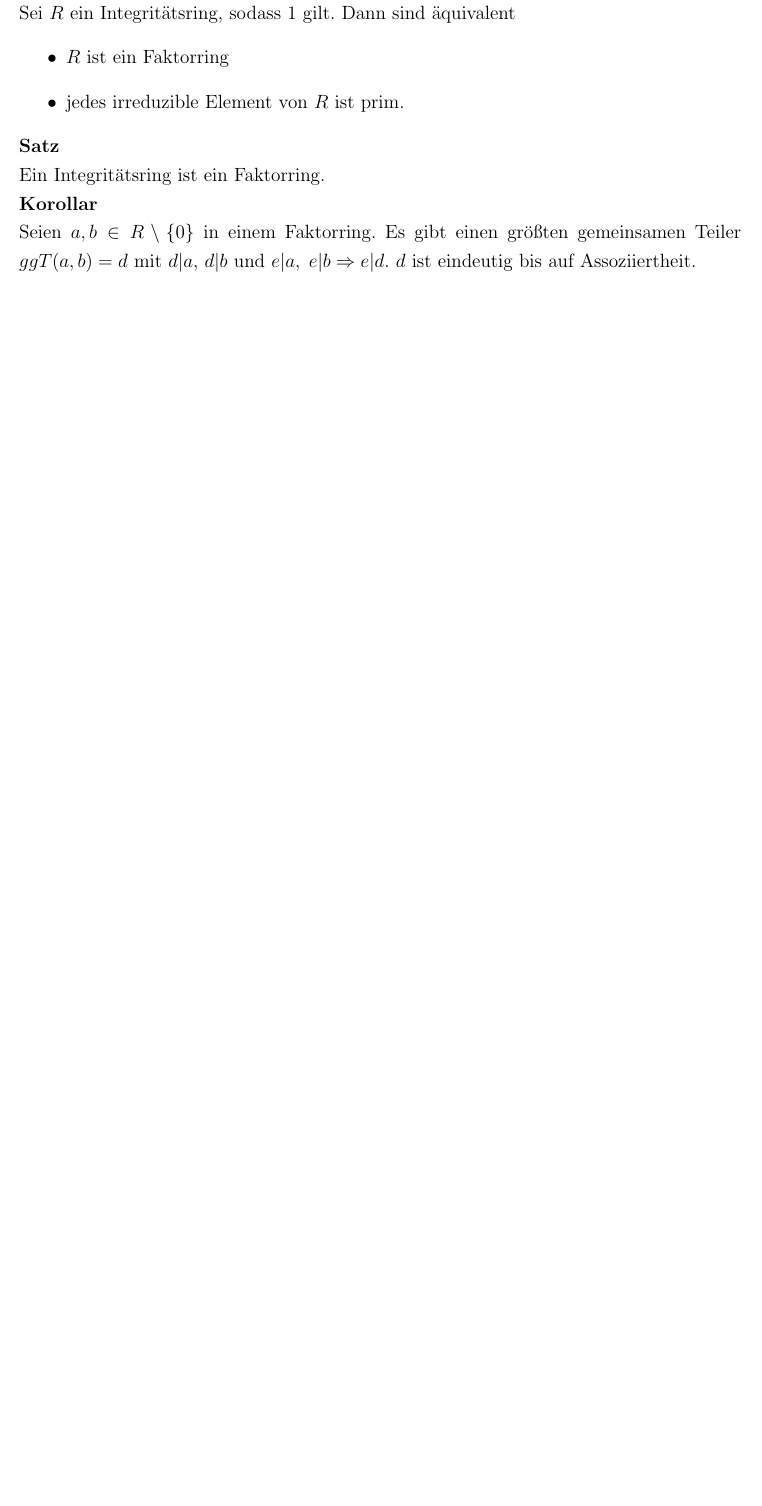
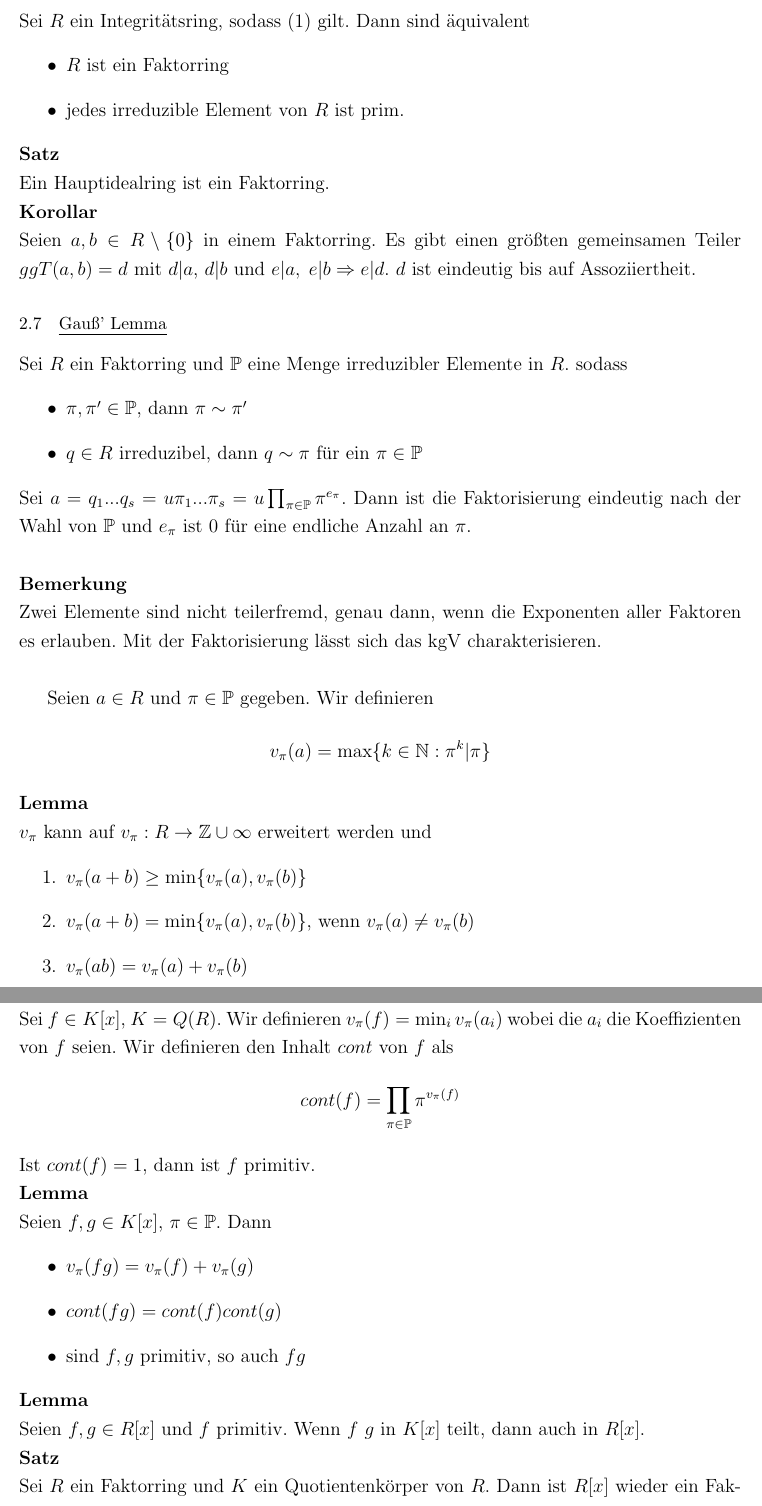
Before and after one commit to lschwartze/semester_5_summaries, a LaTeX document (A/A.tex): part of page 15 of 15 before the commit and two parts of pages 15 and 16 of 16 after it, the two joined at a grey line, cut so that both start at the same text, the shorter picture padded with empty space. Compiled offline with pdfLaTeX.

Commit message:
finish A for week 6

```diff
--- a/A/A.tex
+++ b/A/A.tex
@@ -330,11 +330,42 @@ Ein Faktorring ist ein Integritätsring mit folgenden Eigenschaften \begin{enume
 	\item Wenn $a = q_1 \cdot ... \cdot q_l$, dann $k = l$ und $\pi_i \sim \alpha q_i$
 \end{enumerate}
 \textbf{Satz}\\
-Sei $R$ ein Integritätsring, sodass 1 gilt. Dann sind äquivalent \begin{itemize}
+Sei $R$ ein Integritätsring, sodass (1) gilt. Dann sind äquivalent
+\begin{itemize}
 	\item $R$ ist ein Faktorring
 	\item jedes irreduzible Element von $R$ ist prim.
 \end{itemize}
 \textbf{Satz}\\
-Ein Integritätsring ist ein Faktorring.\\
+Ein Hauptidealring ist ein Faktorring.\\
 \textbf{Korollar}\\
 Seien $a,b \in R\setminus\{0\}$ in einem Faktorring. Es gibt einen größten gemeinsamen Teiler $ggT(a,b) = d$ mit $d | a$, $d | b$ und $e | a, \; e | b \Rightarrow e | d$. $d$ ist eindeutig bis auf Assoziiertheit.
+\subsection{Gauß' Lemma}
+Sei $R$ ein Faktorring und $\mathbb{P}$ eine Menge irreduzibler Elemente in $R$. sodass \begin{itemize}
+	\item $\pi, \pi' \in \mathbb{P}$, dann $\pi \sim \pi'$
+	\item $q \in R$ irreduzibel, dann $q \sim \pi$ für ein $\pi \in \mathbb{P}$
+\end{itemize}
+Sei $a = q_1 ... q_s = u \pi_1 ... \pi_s = u\prod_{\pi \in \mathbb{P}} \pi^{e_\pi}$. Dann ist die Faktorisierung eindeutig nach der Wahl von $\mathbb{P}$ und $e_\pi$ ist 0 für eine endliche Anzahl an $\pi$.\\
+
+\noindent\textbf{Bemerkung}\\
+Zwei Elemente sind nicht teilerfremd, genau dann, wenn die Exponenten aller Faktoren es erlauben. Mit der Faktorisierung lässt sich das kgV charakterisieren.\\
+
+Seien $a \in R$ und $\pi \in \mathbb{P}$ gegeben. Wir definieren \[v_\pi(a) = \max\{k \in \mathbb{N}: \pi^k | \pi\} \]
+\textbf{Lemma}\\
+$v_\pi$ kann auf $v_\pi: R \to \mathbb{Z} \cup \infty $ erweitert werden und \begin{enumerate}
+	\item $v_\pi(a+b) \geq \min\{v_\pi(a), v_\pi(b)\}$
+	\item $v_\pi(a+b) = \min\{v_\pi(a), v_\pi(b)\}$, wenn $v_\pi(a) \neq v_\pi(b)$
+	\item $v_\pi(ab) = v_\pi(a) + v_\pi(b)$
+\end{enumerate}
+\textbf{Definition}\\
+Sei $f \in K[x]$, $K = Q(R)$. Wir definieren $v_\pi(f) = \min_i v_\pi(a_i)$ wobei die $a_i$ die Koeffizienten von $f$ seien. Wir definieren den Inhalt $cont$ von $f$ als \[cont(f) = \prod_{\pi \in \mathbb{P}} \pi^{v_\pi(f)}\]
+Ist $cont(f) = 1$, dann ist $f$ primitiv.\\
+\textbf{Lemma}\\
+Seien $f,g \in K[x]$, $\pi \in \mathbb{P}$. Dann \begin{itemize}
+	\item $v_\pi(fg) = v_\pi(f) + v_\pi(g)$
+	\item $cont(fg) = cont(f)cont(g)$
+	\item sind $f,g$ primitiv, so auch $fg$
+\end{itemize}
+\textbf{Lemma}\\
+Seien $f,g \in R[x]$ und $f$ primitiv. Wenn $f$ $g$ in $K[x]$ teilt, dann auch in $R[x]$.\\
+\textbf{Satz}\\
+Sei $R$ ein Faktorring und $K$ ein Quotientenkörper von $R$. Dann ist $R[x]$ wieder ein Faktorring. Die Primelemente sind \begin{itemize}
```
Also changed, not shown: A/A.tex (16 more changed lines).
